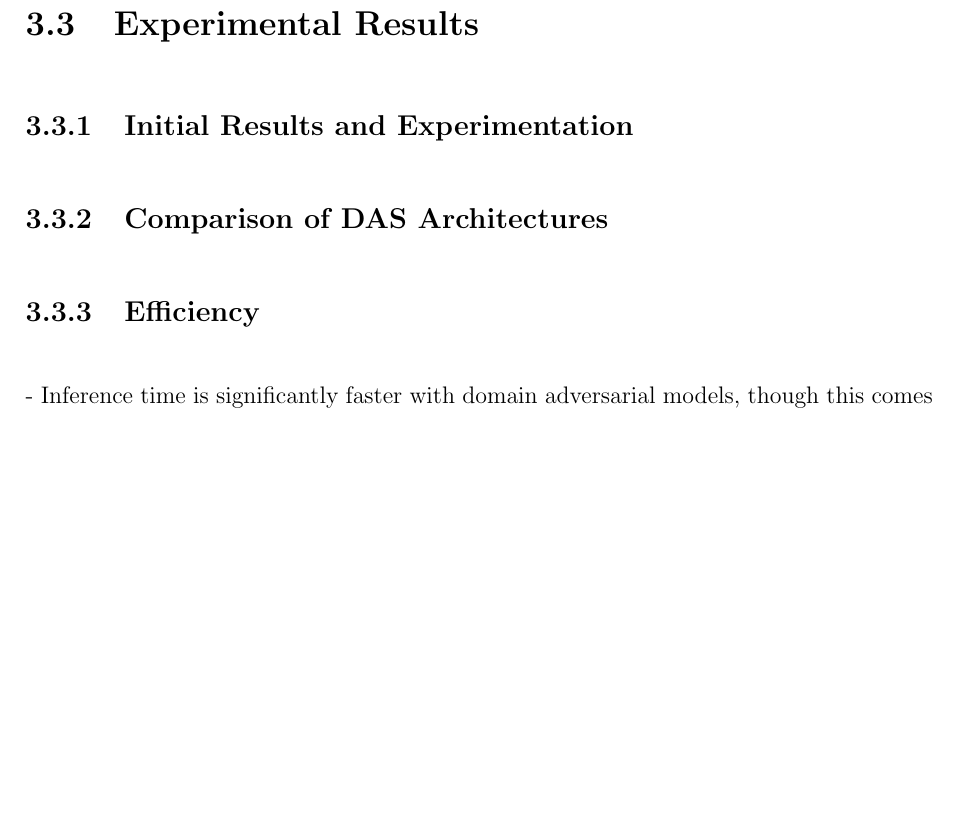
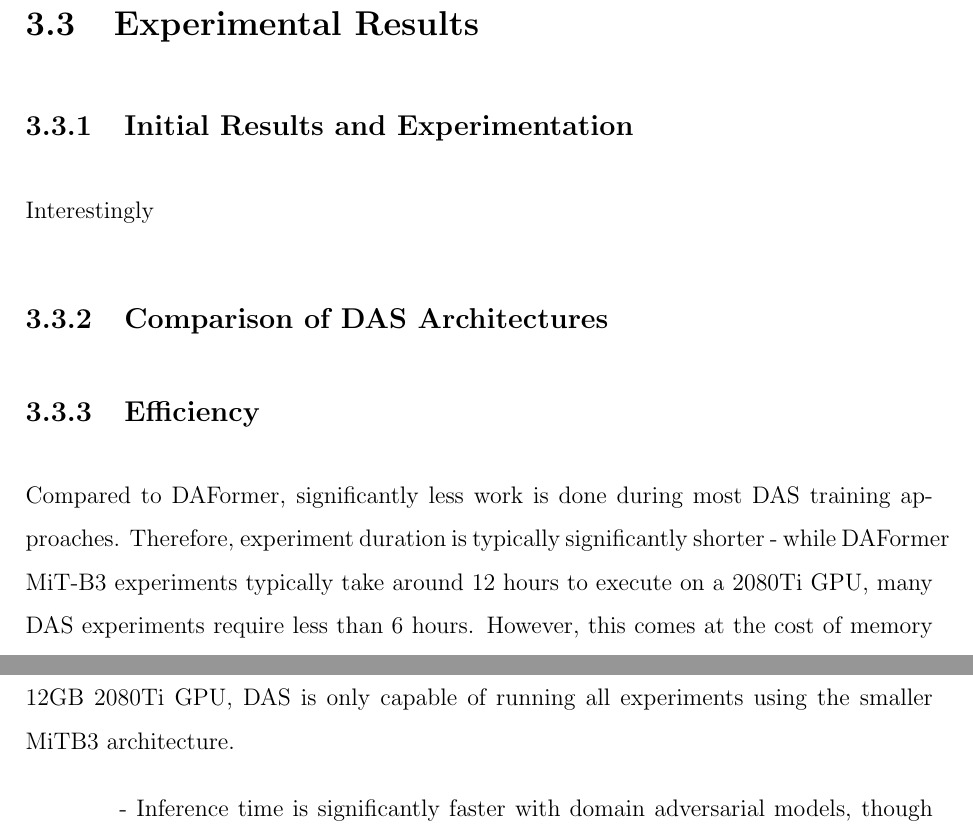
Before and after one commit to Moritz-Bergemann/honours-thesis, a LaTeX thesis (thesis.tex): part of page 43 of 57 before the commit and two parts of pages 43 and 44 of 57 after it, the two joined at a grey line, cut so that both start at the same text, the shorter picture padded with empty space. Compiled offline with pdfLaTeX.

Commit message:
ch2 efficiency analysis

```diff
--- a/thesis.tex
+++ b/thesis.tex
@@ -744,8 +744,12 @@ We identify the marginalisation of class distribution to be the most significant
 \section{Experimental Results}
 
 \subsection{Initial Results and Experimentation}
+Interestingly
+
 \subsection{Comparison of DAS Architectures}
 \subsection{Efficiency}
+Compared to DAFormer, significantly less work is done during most DAS training approaches. Therefore, experiment duration is typically significantly shorter - while DAFormer MiT-B3 experiments typically take around 12 hours to execute on a 2080Ti GPU, many DAS experiments require less than 6 hours. However, this comes at the cost of memory efficiency during training. While DAFormer is capable of running MitB5 training on a 12GB 2080Ti GPU, DAS is only capable of running all experiments using the smaller MiTB3 architecture.
+
 - Inference time is significantly faster with domain adversarial models, though this comes at the cost of higher memory usage (as discriminator models must be additionally loaded), this cost may be mitigated by avoiding using gradient reversal and instead performing model inferences separately, but this would increase inference time and complexity
 
 \section{Future Work}
```
